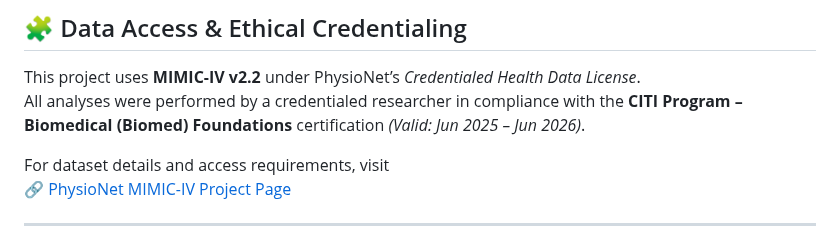
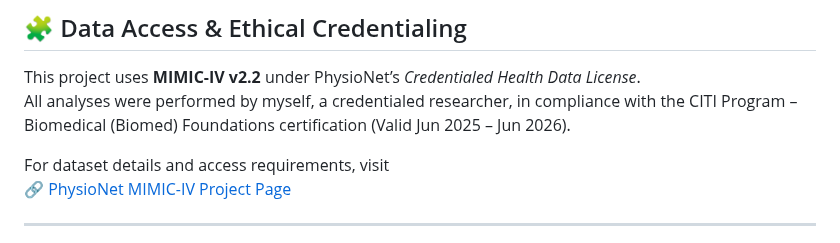
Before and after one commit to sobcza11/clinical-driftops-platform, a Markdown page: README.md, the part around the change. Rendered like a GitHub page.

Commit message:
Sync all local updates to Clinical DriftOps Platform

```diff
--- a/README.md
+++ b/README.md
@@ -67,7 +67,7 @@ Establish a **repeatable, auditable, and ethical MLOps framework** to detect and
 
 ## 🧩 Data Access & Ethical Credentialing
 This project uses **MIMIC-IV v2.2** under PhysioNet’s *Credentialed Health Data License*.
-All analyses were performed by a credentialed researcher in compliance with the **CITI Program – Biomedical (Biomed) Foundations** certification *(Valid: Jun 2025 – Jun 2026)*.
+All analyses were performed by myself, a credentialed researcher, in compliance with the CITI Program – Biomedical (Biomed) Foundations certification (Valid Jun 2025 – Jun 2026).
 
 For dataset details and access requirements, visit
 🔗 [PhysioNet MIMIC-IV Project Page](https://physionet.org/content/mimiciv/2.2/)
```
